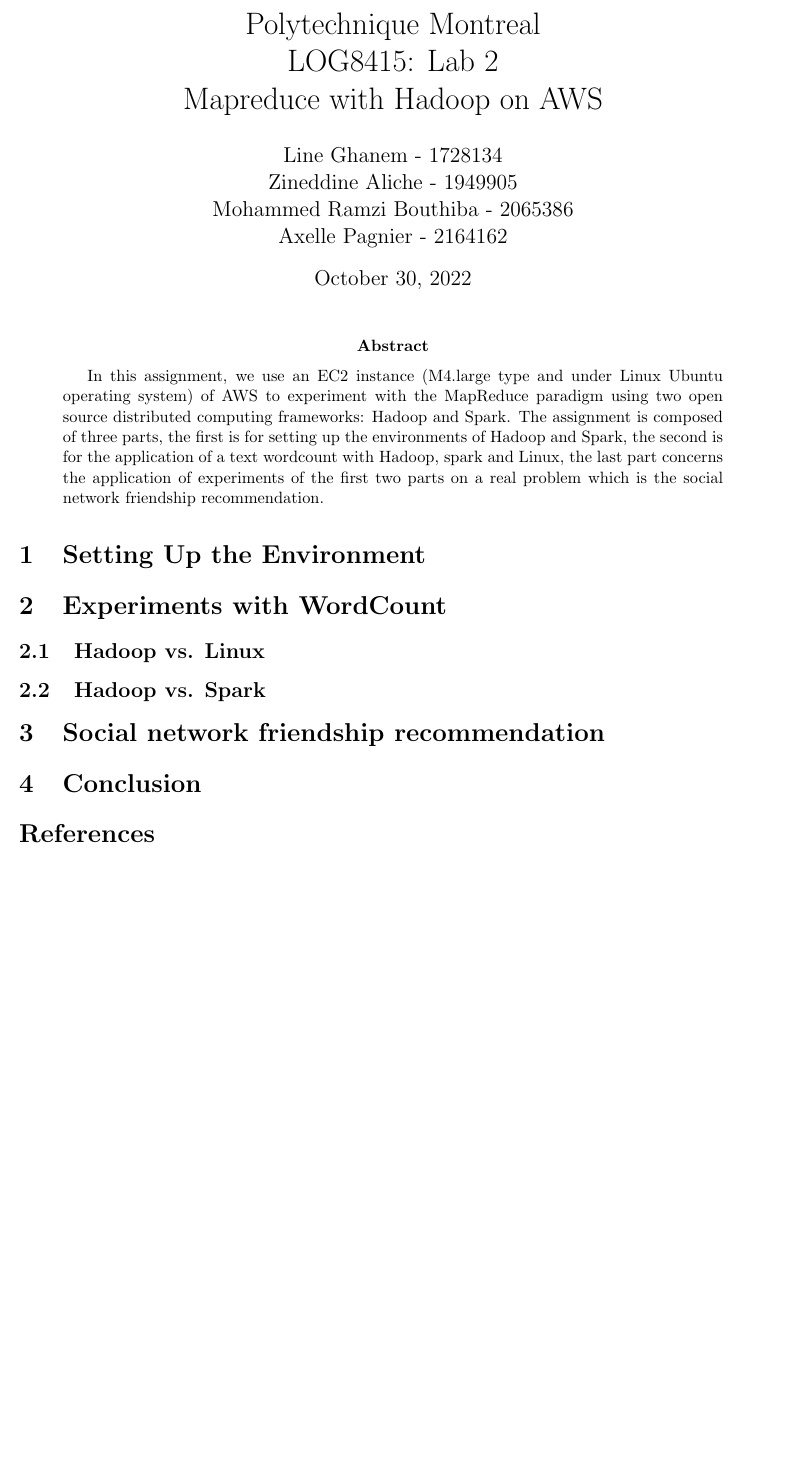
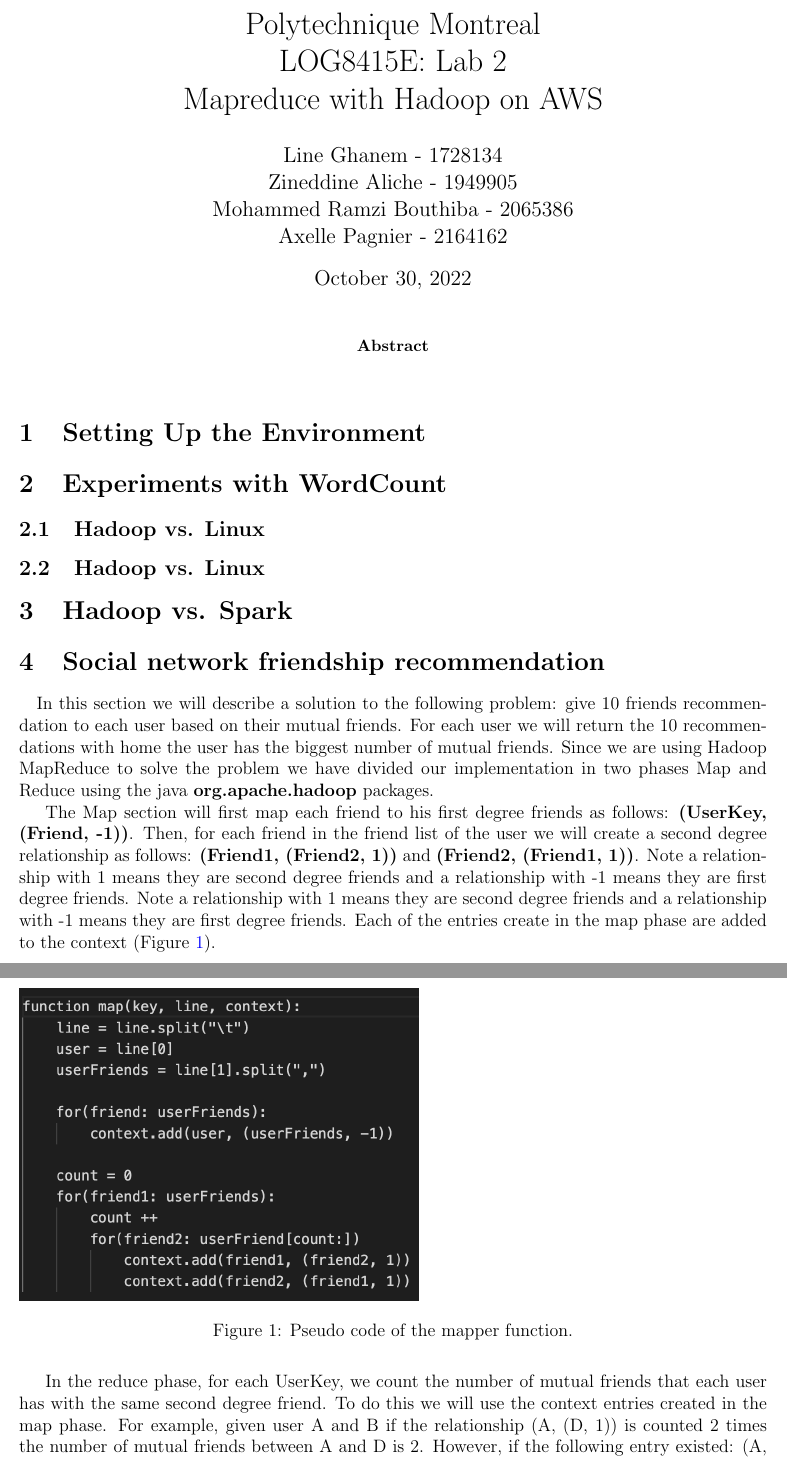
Before and after one commit to axellepgr/log8415_lab2, a LaTeX paper (report.tex): part of the page before the commit and two parts of pages 1 and 2 of 3 after it, the two joined at a grey line, cut so that both start at the same text, the shorter picture padded with empty space. Compiled offline with pdfLaTeX.

Commit message:
report and images for map reduce, friend recommendation problem

```diff
--- a/report.tex
+++ b/report.tex
@@ -17,7 +17,7 @@
 \usepackage[colorlinks=true, allcolors=blue]{hyperref}
 
 \title{Polytechnique Montreal \\
-LOG8415: Lab 2\\
+LOG8415E: Lab 2\\
 Mapreduce with Hadoop on AWS}
 
 \author{Line Ghanem - 1728134\\Zineddine Aliche - 1949905\\
@@ -27,7 +27,7 @@
 \maketitle
 
 \begin{abstract}
-In this assignment, we use an EC2 instance (M4.large type and under Linux Ubuntu operating system) of AWS to experiment with the MapReduce paradigm using two open source distributed computing frameworks: Hadoop and Spark. The assignment is composed of three parts, the first is for setting up the environments of Hadoop and Spark, the second is for the application of a text wordcount with Hadoop, spark and Linux, the last part concerns the application of experiments of the first two parts on a real problem which is the social network friendship recommendation.
+
 \end{abstract}
 
 \section{Setting Up the Environment}
@@ -37,8 +37,25 @@
 \subsection{Hadoop vs. Linux}
 
 
-\subsection{Hadoop vs. Spark}
-
+\subsection{Hadoop vs. Linux}
+\section{Hadoop vs. Spark}
 
 
 \section{Social network friendship recommendation}
+
+
+\paragraph{}
+In this section we will describe a solution to the following problem:
+give 10 friends recommendation to each user based on their mutual friends.
+For each user we will return the 10 recommendations with home the user has the biggest number of mutual friends. Since we are using Hadoop MapReduce to solve the problem we have divided our implementation in two phases Map and Reduce using the java \textbf{org.apache.hadoop} packages.
+
+The Map section will first map each friend to his first degree friends as follows: \textbf{(UserKey, (Friend, -1))}.
+Then, for each friend in the friend list of the user we will create a second degree relationship as follows: \textbf{(Friend1, (Friend2, 1))} and \textbf{(Friend2, (Friend1, 1))}. Note a relationship with 1 means they are second degree friends and a relationship with -1 means they are first degree friends. Note a relationship with 1 means they are second degree friends and a relationship with -1 means they are first degree friends. Each of the entries create in the map phase are added to the context (Figure \ref{fig:map}).
+
+\begin{figure}[h]
+  \includegraphics[scale=0.65]{img/map.png}
+  \caption{Pseudo code of the mapper function.}
+  \label{fig:map}
+\end{figure}
+
+In the reduce phase, for each UserKey, we count the number of mutual friends that each user has with the same second degree friend. To do this we will use the context entries created in the map phase. For example, given user A and B if the relationship (A, (D, 1)) is counted 2 times the number of mutual friends between A and D is 2. However, if the following entry existed: (A, (B,-1)); A and B are first degree friends and the count is set to -1 since first degree friends will not be recommended to each other (Figure \ref{fig:reduce}).
```
Also changed, not shown: img/map.png (added), img/mapreduce.png (added), img/reduce.png (added), report.tex (14 more changed lines).
